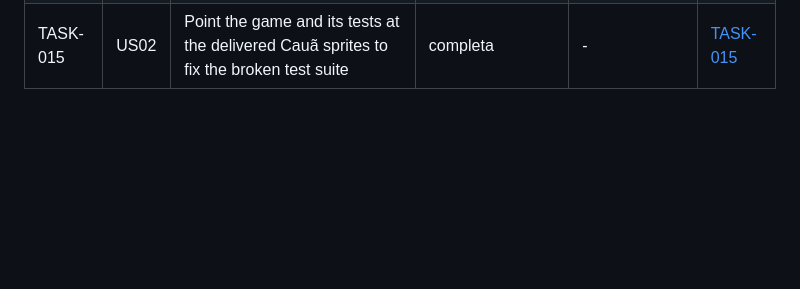
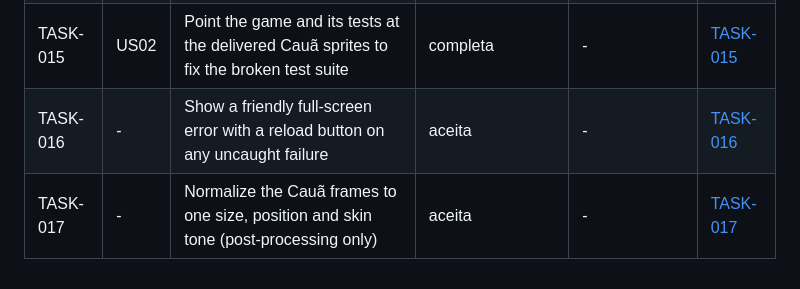
Before and after one commit to airamcmrosa/cauaLovesCandies, a Markdown page: docs/tasks/README.md, the part around the change. GitHub-like rendering; blank space fills up the shorter version.

Commit message:
docs: Add TASK-016 global error screen and TASK-017 Caua frame normalization
Co-Authored-By: Claude Sonnet 5.5 <noreply@anthropic.com>

```diff
--- a/docs/tasks/README.md
+++ b/docs/tasks/README.md
@@ -25,3 +25,5 @@ link both ways (`supersedes` in the new task, a "Superseded by" note in the old
 | TASK-013 | - | Apply the approved UX palette corrections (belt colors, tutorial check/cross, serrated forbidden aura) | completa | - | [TASK-013](./TASK-013-ux-palette-corrections.md) |
 | TASK-014 | - | Remove Endless Runner template residue and keep only the reusable skeleton | completa | - | [TASK-014](./TASK-014-remove-endless-runner-residue.md) |
 | TASK-015 | US02 | Point the game and its tests at the delivered Cauã sprites to fix the broken test suite | completa | - | [TASK-015](./TASK-015-caua-sprite-wiring.md) |
+| TASK-016 | - | Show a friendly full-screen error with a reload button on any uncaught failure | aceita | - | [TASK-016](./TASK-016-global-error-screen.md) |
+| TASK-017 | - | Normalize the Cauã frames to one size, position and skin tone (post-processing only) | aceita | - | [TASK-017](./TASK-017-caua-sprite-normalization.md) |
```
Also changed, not shown: docs/tasks/TASK-016-global-error-screen.md (added, +37 -0 lines), docs/tasks/TASK-017-caua-sprite-normalization.md (added, +32 -0 lines).
